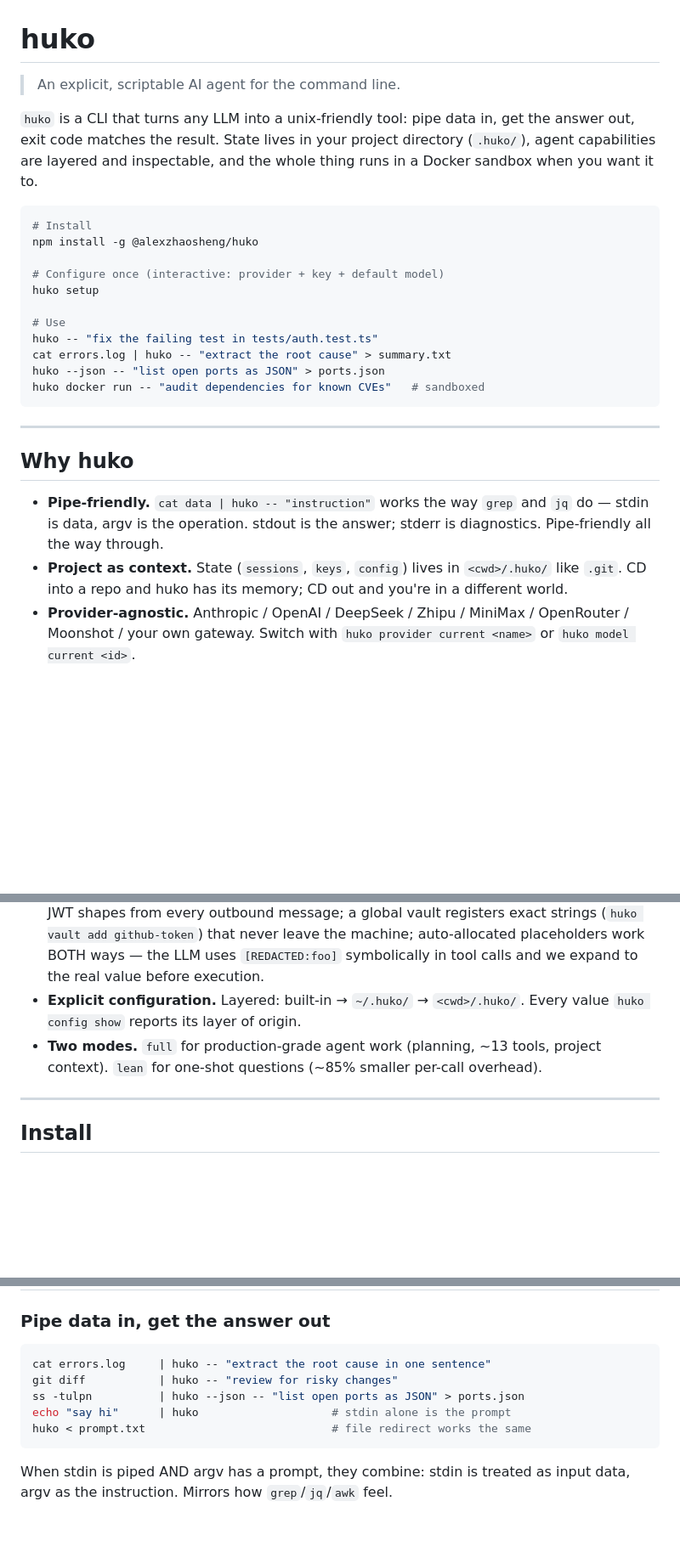
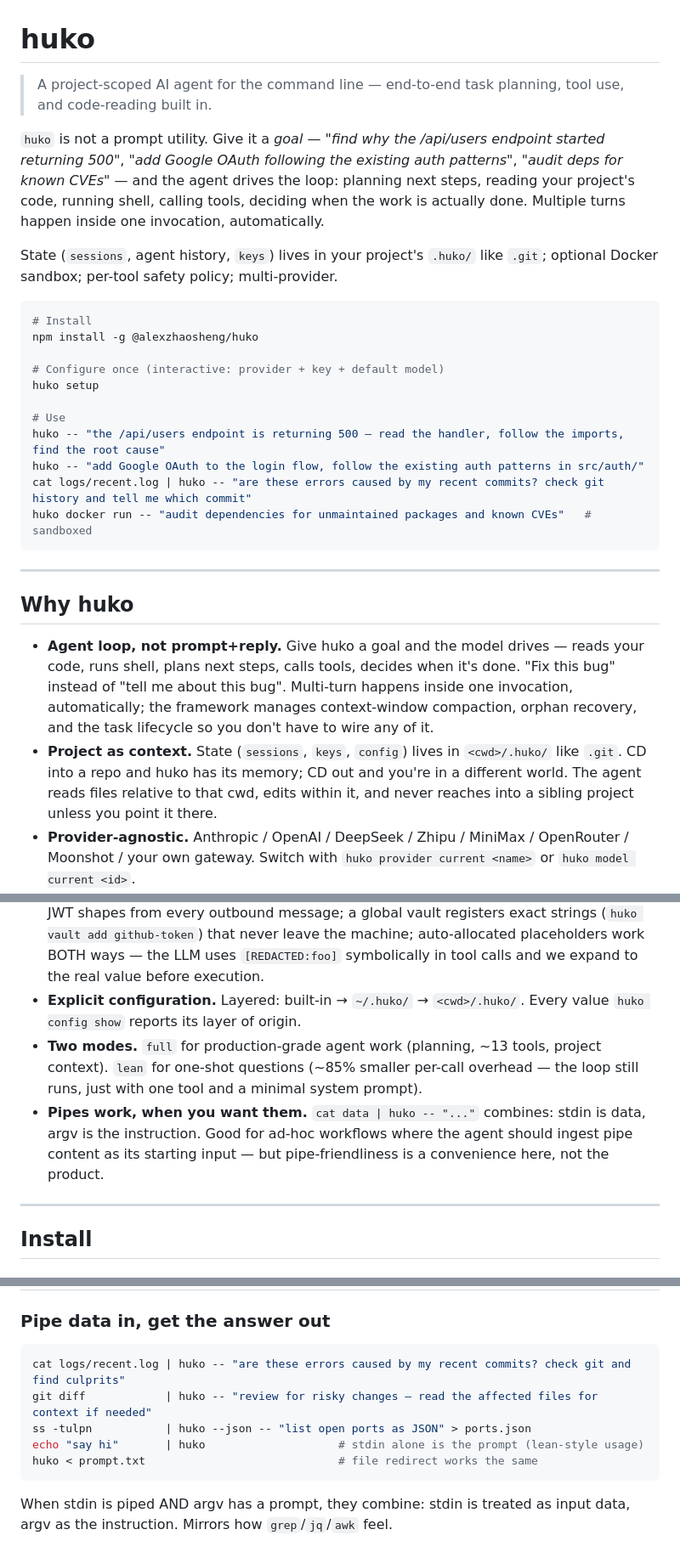
Before and after one commit to alexzhaosheng/huko, a Markdown page: README.md, 3 parts joined by grey strips. Shown at 85% size. Drawn GitHub-style; blank space fills up the shorter version.

````diff
--- a/README.md
+++ b/README.md
@@ -1,8 +1,10 @@
 # huko
 
-> An explicit, scriptable AI agent for the command line.
+> A project-scoped AI agent for the command line — end-to-end task planning, tool use, and code-reading built in.
 
-`huko` is a CLI that turns any LLM into a unix-friendly tool: pipe data in, get the answer out, exit code matches the result. State lives in your project directory (`.huko/`), agent capabilities are layered and inspectable, and the whole thing runs in a Docker sandbox when you want it to.
+`huko` is not a prompt utility. Give it a *goal* — *"find why the /api/users endpoint started returning 500"*, *"add Google OAuth following the existing auth patterns"*, *"audit deps for known CVEs"* — and the agent drives the loop: planning next steps, reading your project's code, running shell, calling tools, deciding when the work is actually done. Multiple turns happen inside one invocation, automatically.
+
+State (`sessions`, agent history, `keys`) lives in your project's `.huko/` like `.git`; optional Docker sandbox; per-tool safety policy; multi-provider.
 
 ```bash
 # Install
@@ -12,24 +14,25 @@ npm install -g @alexzhaosheng/huko
 huko setup
 
 # Use
-huko -- "fix the failing test in tests/auth.test.ts"
-cat errors.log | huko -- "extract the root cause" > summary.txt
-huko --json -- "list open ports as JSON" > ports.json
-huko docker run -- "audit dependencies for known CVEs"   # sandboxed
+huko -- "the /api/users endpoint is returning 500 — read the handler, follow the imports, find the root cause"
+huko -- "add Google OAuth to the login flow, follow the existing auth patterns in src/auth/"
+cat logs/recent.log | huko -- "are these errors caused by my recent commits? check git history and tell me which commit"
+huko docker run -- "audit dependencies for unmaintained packages and known CVEs"   # sandboxed
 ```
 
 ---
 
 ## Why huko
 
-- **Pipe-friendly.** `cat data | huko -- "instruction"` works the way `grep` and `jq` do — stdin is data, argv is the operation. stdout is the answer; stderr is diagnostics. Pipe-friendly all the way through.
-- **Project as context.** State (`sessions`, `keys`, `config`) lives in `<cwd>/.huko/` like `.git`. CD into a repo and huko has its memory; CD out and you're in a different world.
+- **Agent loop, not prompt+reply.** Give huko a goal and the model drives — reads your code, runs shell, plans next steps, calls tools, decides when it's done. "Fix this bug" instead of "tell me about this bug". Multi-turn happens inside one invocation, automatically; the framework manages context-window compaction, orphan recovery, and the task lifecycle so you don't have to wire any of it.
+- **Project as context.** State (`sessions`, `keys`, `config`) lives in `<cwd>/.huko/` like `.git`. CD into a repo and huko has its memory; CD out and you're in a different world. The agent reads files relative to that cwd, edits within it, and never reaches into a sibling project unless you point it there.
 - **Provider-agnostic.** Anthropic / OpenAI / DeepSeek / Zhipu / MiniMax / OpenRouter / Moonshot / your own gateway. Switch with `huko provider current <name>` or `huko model current <id>`.
 - **Sandboxable.** `huko docker run -- "..."` runs the agent in a container with your project mounted at `/work`. Filesystem isolation by default; pipes still work.
 - **Tool-level safety.** Per-tool `disable` / `deny` / `allow` / `requireConfirm` rules. Disabled tools disappear from the LLM's surface entirely — it can't call what it can't see. Per-project by default; layered with global.
 - **Three-layer redaction.** Built-in regex scrubs OpenAI / Anthropic / GitHub / AWS / PEM / JWT shapes from every outbound message; a global vault registers exact strings (`huko vault add github-token`) that never leave the machine; auto-allocated placeholders work BOTH ways — the LLM uses `[REDACTED:foo]` symbolically in tool calls and we expand to the real value before execution.
 - **Explicit configuration.** Layered: built-in → `~/.huko/` → `<cwd>/.huko/`. Every value `huko config show` reports its layer of origin.
-- **Two modes.** `full` for production-grade agent work (planning, ~13 tools, project context). `lean` for one-shot questions (~85% smaller per-call overhead).
+- **Two modes.** `full` for production-grade agent work (planning, ~13 tools, project context). `lean` for one-shot questions (~85% smaller per-call overhead — the loop still runs, just with one tool and a minimal system prompt).
+- **Pipes work, when you want them.** `cat data | huko -- "..."` combines: stdin is data, argv is the instruction. Good for ad-hoc workflows where the agent should ingest pipe content as its starting input — but pipe-friendliness is a convenience here, not the product.
 
 ---
 
@@ -78,11 +81,11 @@ That's the full happy path. Everything else is variations on the same shape.
 ### Pipe data in, get the answer out
 
 ```bash
-cat errors.log     | huko -- "extract the root cause in one sentence"
-git diff           | huko -- "review for risky changes"
-ss -tulpn          | huko --json -- "list open ports as JSON" > ports.json
-echo "say hi"      | huko                    # stdin alone is the prompt
-huko < prompt.txt                            # file redirect works the same
+cat logs/recent.log | huko -- "are these errors caused by my recent commits? check git and find culprits"
+git diff            | huko -- "review for risky changes — read the affected files for context if needed"
+ss -tulpn           | huko --json -- "list open ports as JSON" > ports.json
+echo "say hi"       | huko                    # stdin alone is the prompt (lean-style usage)
+huko < prompt.txt                             # file redirect works the same
 ```
 
 When stdin is piped AND argv has a prompt, they combine: stdin is treated as input data, argv as the instruction. Mirrors how `grep`/`jq`/`awk` feel.
````
Also changed, not shown: other parts of README.md (+44 -0 lines).
